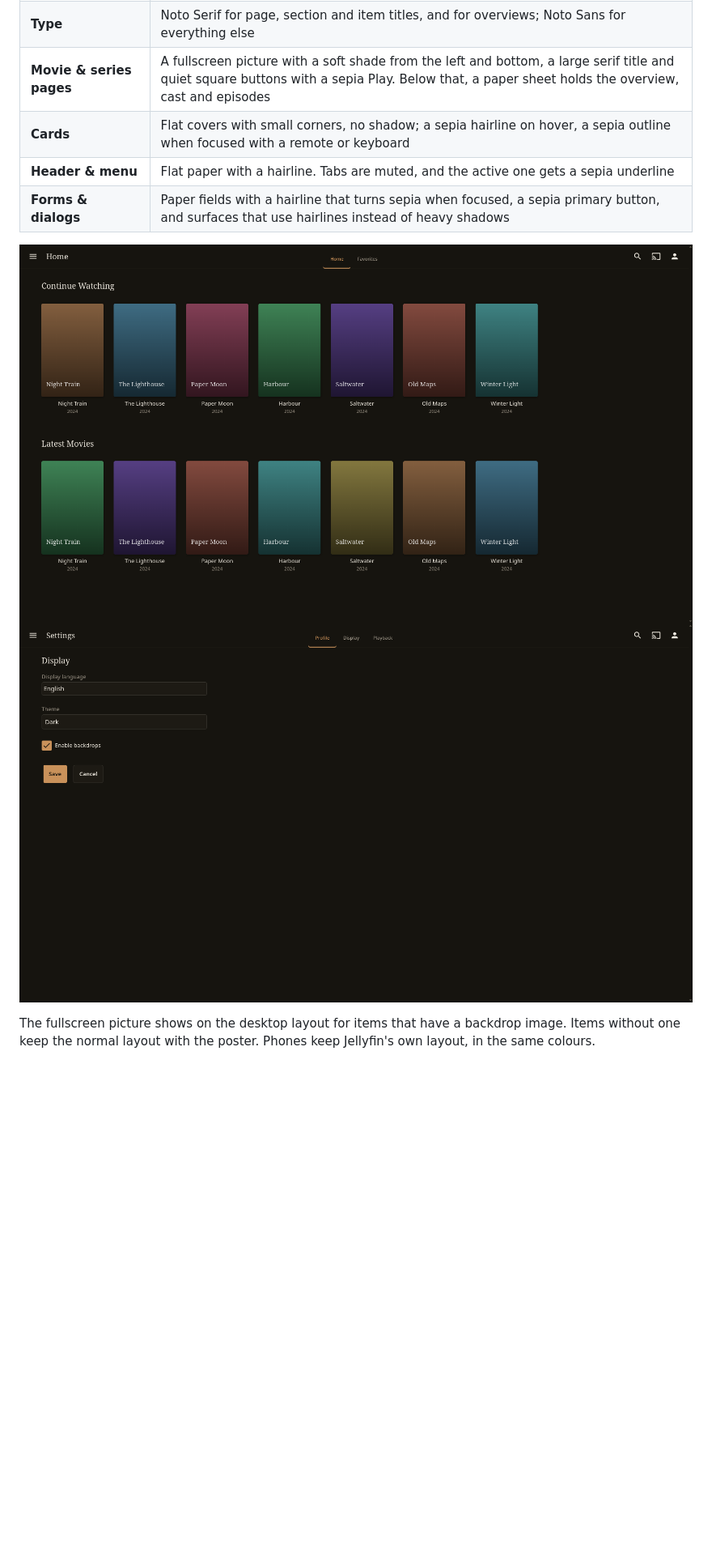
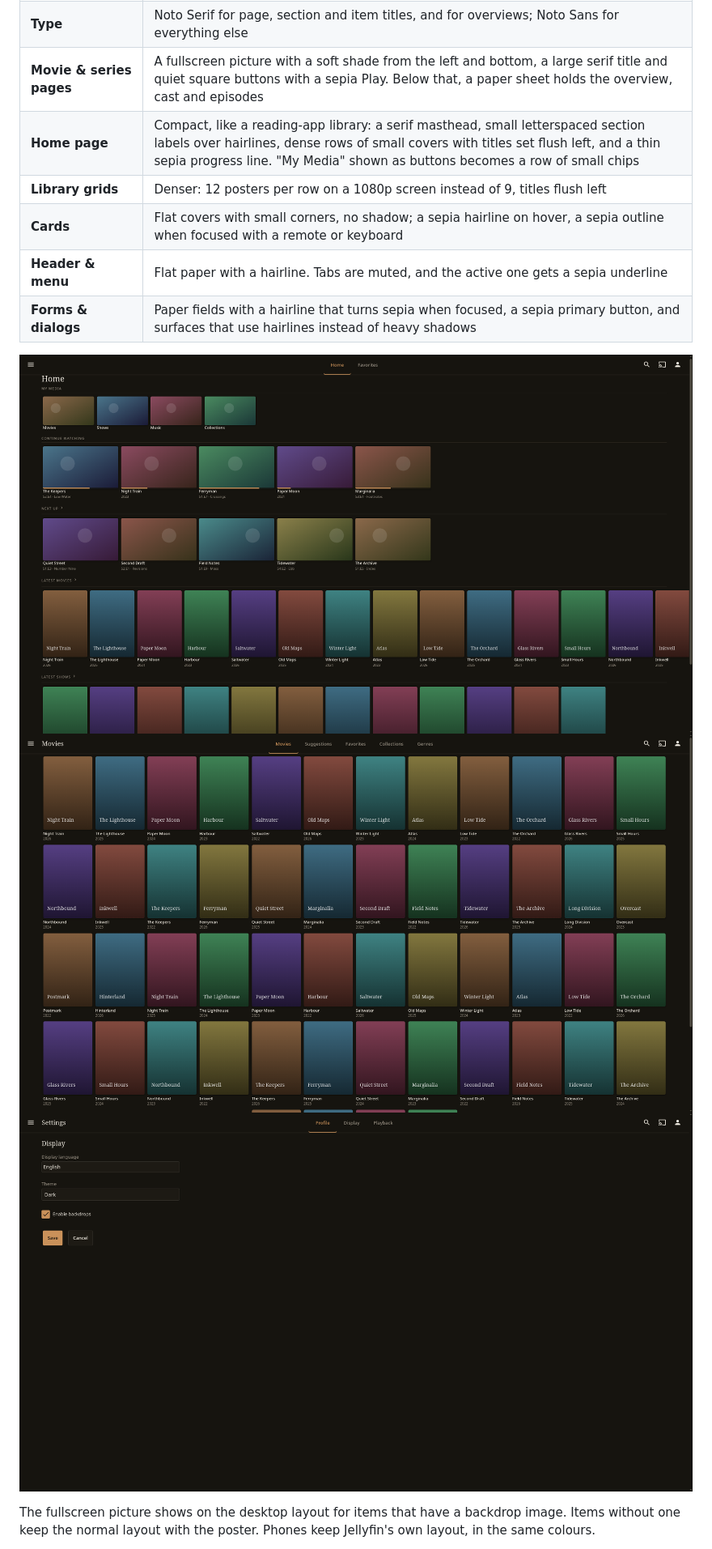
Before and after one commit to nagasab221/jellyfin-sepia-paper, a Markdown page: README.md, the part around one of its changes. Shown at 81% size. Rendered like a GitHub page; pictures changed too: docs/home.png, docs/library.png (added), docs/settings.png; blank space fills up the shorter version.

```diff
--- a/README.md
+++ b/README.md
@@ -46,11 +47,14 @@ Put any of these **under** the `@import` line to change them:
 | **Everywhere** | The page in warm dark paper (`#16140f`), surfaces a shade lighter, 1px hairlines, the sepia accent only on what matters: the active tab, Play, progress, selections and focus |
 | **Type** | Noto Serif for page, section and item titles, and for overviews; Noto Sans for everything else |
 | **Movie & series pages** | A fullscreen picture with a soft shade from the left and bottom, a large serif title and quiet square buttons with a sepia Play. Below that, a paper sheet holds the overview, cast and episodes |
+| **Home page** | Compact, like a reading-app library: a serif masthead, small letterspaced section labels over hairlines, dense rows of small covers with titles set flush left, and a thin sepia progress line. "My Media" shown as buttons becomes a row of small chips |
+| **Library grids** | Denser: 12 posters per row on a 1080p screen instead of 9, titles flush left |
 | **Cards** | Flat covers with small corners, no shadow; a sepia hairline on hover, a sepia outline when focused with a remote or keyboard |
 | **Header & menu** | Flat paper with a hairline. Tabs are muted, and the active one gets a sepia underline |
 | **Forms & dialogs** | Paper fields with a hairline that turns sepia when focused, a sepia primary button, and surfaces that use hairlines instead of heavy shadows |
 
 ![Home](docs/home.png)
+![A library](docs/library.png)
 ![Settings](docs/settings.png)
 
 The fullscreen picture shows on the desktop layout for items that have a backdrop image.
```
Also changed, not shown: other parts of README.md (+1 -0 lines), docs/details-scrolled.png, docs/details.png, 2 other files.
